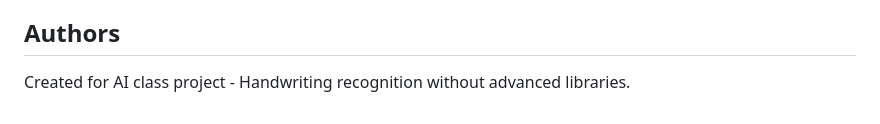
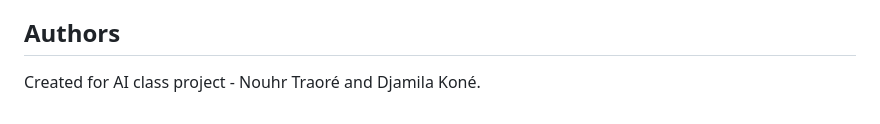
Before and after one commit to Docsho/Handwritten-Recognition, a Markdown page: README.md, the part around the change. Drawn GitHub-style.

Commit message:
Update README with project details and authors

```diff
--- a/README.md
+++ b/README.md
@@ -275,4 +275,5 @@ This project is for educational purposes. The EMNIST dataset is provided by NIST
 
 ## Authors
 
-Created for AI class project - Handwriting recognition without advanced libraries.
+
+Created for AI class project - Nouhr Traoré and Djamila Koné.
```
